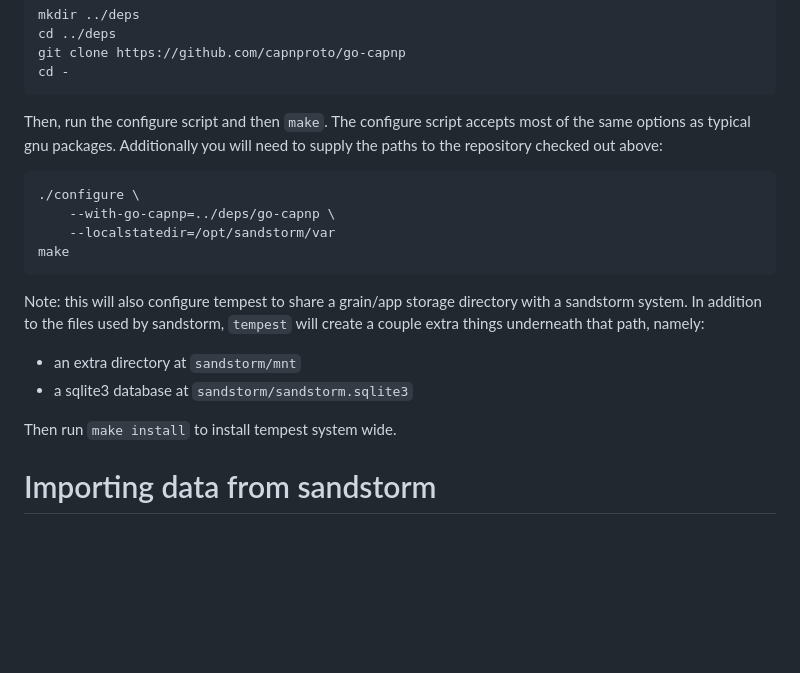
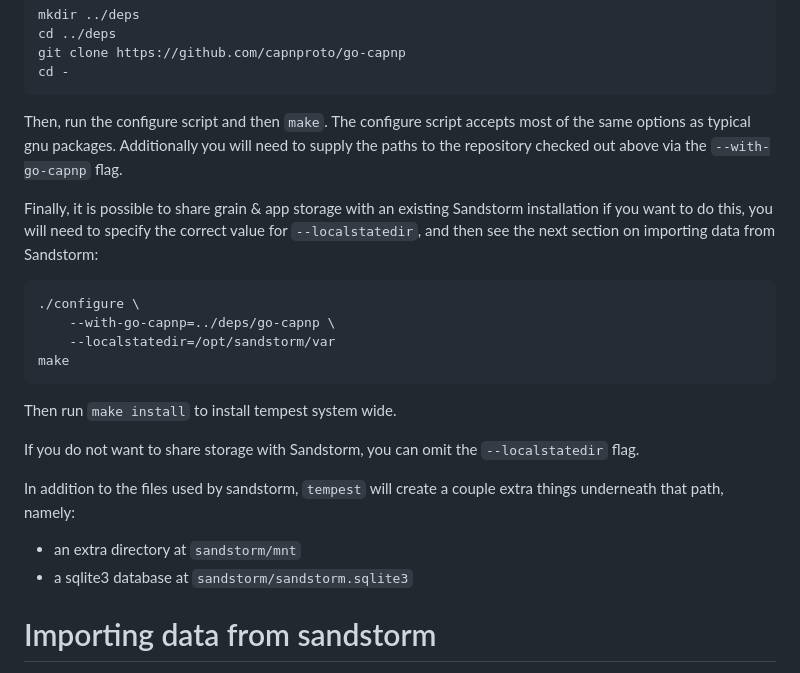
Before and after one commit to zenhack/tempest, a Markdown page: README.md, the part around one of its changes. GitHub-like rendering; blank space fills up the shorter version.

````diff
--- a/README.md
+++ b/README.md
@@ -28,9 +28,14 @@ cd -
 ```
 
 Then, run the configure script and then `make`. The configure script
-accepts
-most of the same options as typical gnu packages. Additionally you will
-need to supply the paths to the repository checked out above:
+accepts most of the same options as typical gnu packages. Additionally
+you will need to supply the paths to the repository checked out above
+via the `--with-go-capnp` flag.
+
+Finally, it is possible to share grain & app storage with an existing
+Sandstorm installation if you want to do this, you will need to specify
+the correct value for `--localstatedir`, and then see the next section
+on importing data from Sandstorm:
 
 ```
 ./configure \
@@ -39,15 +44,16 @@ need to supply the paths to the repository checked out above:
 make
 ```
 
-Note: this will also configure tempest to share a grain/app storage
-directory with a sandstorm system.  In addition to
-the files used by sandstorm, `tempest` will create a couple extra things
-underneath that path, namely:
+Then run `make install` to install tempest system wide.
+
+If you do not want to share storage with Sandstorm, you can omit the
+`--localstatedir` flag.
+
+In addition to the files used by sandstorm, `tempest` will create a
+couple extra things underneath that path, namely:
 
 - an extra directory at `sandstorm/mnt`
 - a sqlite3 database at `sandstorm/sandstorm.sqlite3`
-
-Then run `make install` to install tempest system wide.
 
 # Importing data from sandstorm
 
````
Also changed, not shown: other parts of README.md (+54 -14 lines).
